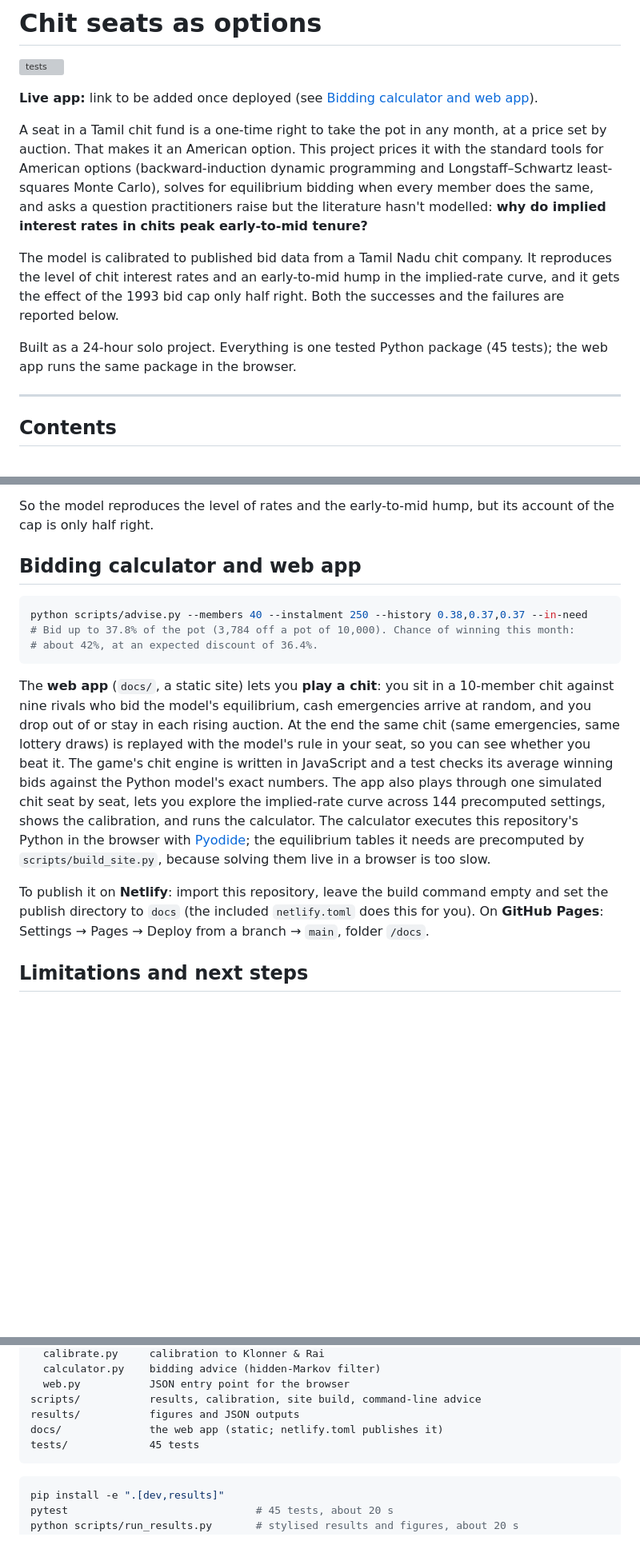
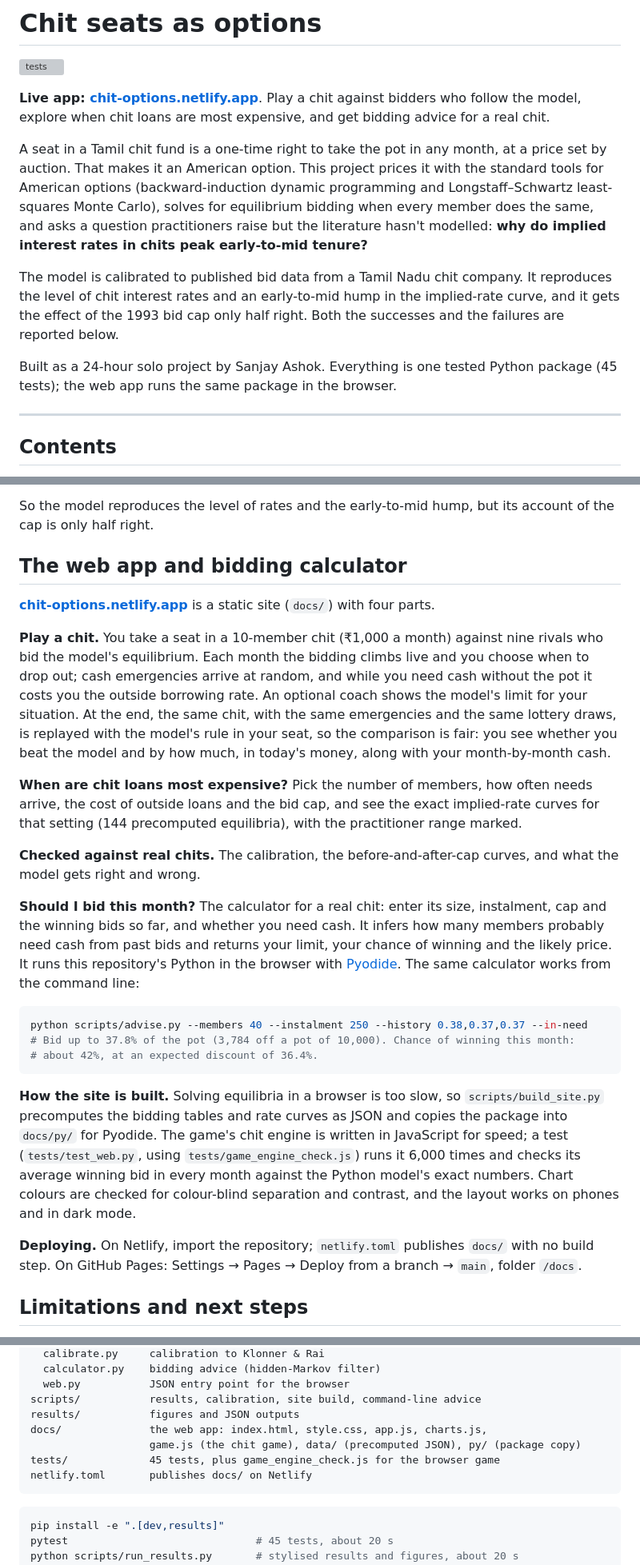
Before and after one commit to sanjayashokbuilds/chit-options, a Markdown page: README.md, 3 parts joined by grey strips. Shown at 80% size. Drawn GitHub-style; blank space fills up the shorter version; grey boxes are pictures that could not be loaded.

Commit message:
Final README with live app link

````diff
--- a/README.md
+++ b/README.md
@@ -2,13 +2,13 @@
 
 [![tests](https://github.com/sanjayashokbuilds/chit-options/actions/workflows/tests.yml/badge.svg)](https://github.com/sanjayashokbuilds/chit-options/actions/workflows/tests.yml)
 
-**Live app:** link to be added once deployed (see [Bidding calculator and web app](#bidding-calculator-and-web-app)).
+**Live app: [chit-options.netlify.app](https://chit-options.netlify.app/)**. Play a chit against bidders who follow the model, explore when chit loans are most expensive, and get bidding advice for a real chit.
 
 A seat in a Tamil chit fund is a one-time right to take the pot in any month, at a price set by auction. That makes it an American option. This project prices it with the standard tools for American options (backward-induction dynamic programming and Longstaff–Schwartz least-squares Monte Carlo), solves for equilibrium bidding when every member does the same, and asks a question practitioners raise but the literature hasn't modelled: **why do implied interest rates in chits peak early-to-mid tenure?**
 
 The model is calibrated to published bid data from a Tamil Nadu chit company. It reproduces the level of chit interest rates and an early-to-mid hump in the implied-rate curve, and it gets the effect of the 1993 bid cap only half right. Both the successes and the failures are reported below.
 
-Built as a 24-hour solo project. Everything is one tested Python package (45 tests); the web app runs the same package in the browser.
+Built as a 24-hour solo project by Sanjay Ashok. Everything is one tested Python package (45 tests); the web app runs the same package in the browser.
 
 ---
 
@@ -167,7 +167,17 @@ Data: the chit company in Tamil Nadu studied by Klonner and Rai; its most common
 
 So the model reproduces the level of rates and the early-to-mid hump, but its account of the cap is only half right.
 
-## Bidding calculator and web app
+## The web app and bidding calculator
+
+**[chit-options.netlify.app](https://chit-options.netlify.app/)** is a static site (`docs/`) with four parts.
+
+**Play a chit.** You take a seat in a 10-member chit (₹1,000 a month) against nine rivals who bid the model's equilibrium. Each month the bidding climbs live and you choose when to drop out; cash emergencies arrive at random, and while you need cash without the pot it costs you the outside borrowing rate. An optional coach shows the model's limit for your situation. At the end, the same chit, with the same emergencies and the same lottery draws, is replayed with the model's rule in your seat, so the comparison is fair: you see whether you beat the model and by how much, in today's money, along with your month-by-month cash.
+
+**When are chit loans most expensive?** Pick the number of members, how often needs arrive, the cost of outside loans and the bid cap, and see the exact implied-rate curves for that setting (144 precomputed equilibria), with the practitioner range marked.
+
+**Checked against real chits.** The calibration, the before-and-after-cap curves, and what the model gets right and wrong.
+
+**Should I bid this month?** The calculator for a real chit: enter its size, instalment, cap and the winning bids so far, and whether you need cash. It infers how many members probably need cash from past bids and returns your limit, your chance of winning and the likely price. It runs this repository's Python in the browser with [Pyodide](https://pyodide.org). The same calculator works from the command line:
 
 ```bash
 python scripts/advise.py --members 40 --instalment 250 --history 0.38,0.37,0.37 --in-need
@@ -175,9 +185,9 @@ python scripts/advise.py --members 40 --instalment 250 --history 0.38,0.37,0.37
 # about 42%, at an expected discount of 36.4%.
 ```
 
-The **web app** (`docs/`, a static site) lets you **play a chit**: you sit in a 10-member chit against nine rivals who bid the model's equilibrium, cash emergencies arrive at random, and you drop out of or stay in each rising auction. At the end the same chit (same emergencies, same lottery draws) is replayed with the model's rule in your seat, so you can see whether you beat it. The game's chit engine is written in JavaScript and a test checks its average winning bids against the Python model's exact numbers. The app also plays through one simulated chit seat by seat, lets you explore the implied-rate curve across 144 precomputed settings, shows the calibration, and runs the calculator. The calculator executes this repository's Python in the browser with [Pyodide](https://pyodide.org); the equilibrium tables it needs are precomputed by `scripts/build_site.py`, because solving them live in a browser is too slow.
+**How the site is built.** Solving equilibria in a browser is too slow, so `scripts/build_site.py` precomputes the bidding tables and rate curves as JSON and copies the package into `docs/py/` for Pyodide. The game's chit engine is written in JavaScript for speed; a test (`tests/test_web.py`, using `tests/game_engine_check.js`) runs it 6,000 times and checks its average winning bid in every month against the Python model's exact numbers. Chart colours are checked for colour-blind separation and contrast, and the layout works on phones and in dark mode.
 
-To publish it on **Netlify**: import this repository, leave the build command empty and set the publish directory to `docs` (the included `netlify.toml` does this for you). On **GitHub Pages**: Settings → Pages → Deploy from a branch → `main`, folder `/docs`.
+**Deploying.** On Netlify, import the repository; `netlify.toml` publishes `docs/` with no build step. On GitHub Pages: Settings → Pages → Deploy from a branch → `main`, folder `/docs`.
 
 ## Limitations and next steps
 
@@ -205,8 +215,10 @@ chit/              the package (numpy only)
   web.py           JSON entry point for the browser
 scripts/           results, calibration, site build, command-line advice
 results/           figures and JSON outputs
-docs/              the web app (static; netlify.toml publishes it)
-tests/             45 tests
+docs/              the web app: index.html, style.css, app.js, charts.js,
+                   game.js (the chit game), data/ (precomputed JSON), py/ (package copy)
+tests/             45 tests, plus game_engine_check.js for the browser game
+netlify.toml       publishes docs/ on Netlify
 ```
 
 ```bash
````
Also changed, not shown: other parts of README.md (+1 -1 lines).
